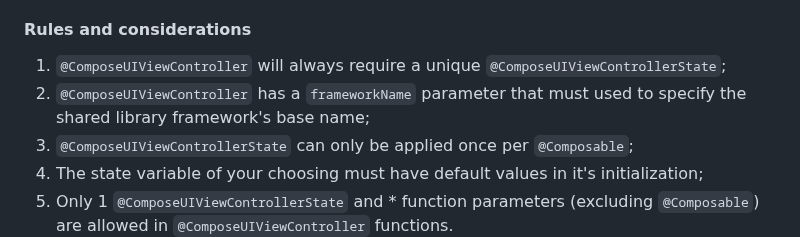
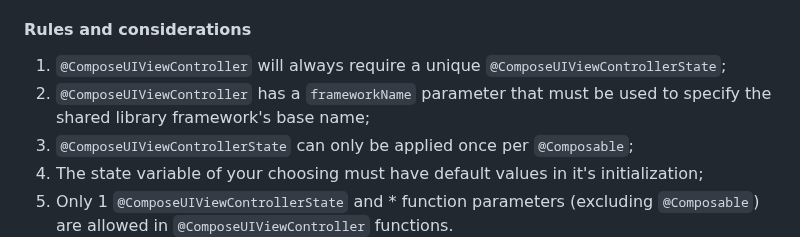
Before and after one commit to GuilhE/KMP-ComposeUIViewController, a Markdown page: README.md, the part around the change. Rendered like a GitHub page.

```diff
--- a/README.md
+++ b/README.md
@@ -70,7 +70,7 @@ Now we can take advantage of two annotations:
 
 #### Rules and considerations
 1. `@ComposeUIViewController` will always require a unique `@ComposeUIViewControllerState`;
-2. `@ComposeUIViewController` has a `frameworkName` parameter that must used to specify the shared library framework's base name;
+2. `@ComposeUIViewController` has a `frameworkName` parameter that must be used to specify the shared library framework's base name;
 3. `@ComposeUIViewControllerState` can only be applied once per `@Composable`;
 4. The state variable of your choosing must have default values in it's initialization;
 5. Only 1 `@ComposeUIViewControllerState` and * function parameters (excluding `@Composable`) are allowed in `@ComposeUIViewController` functions.
```
